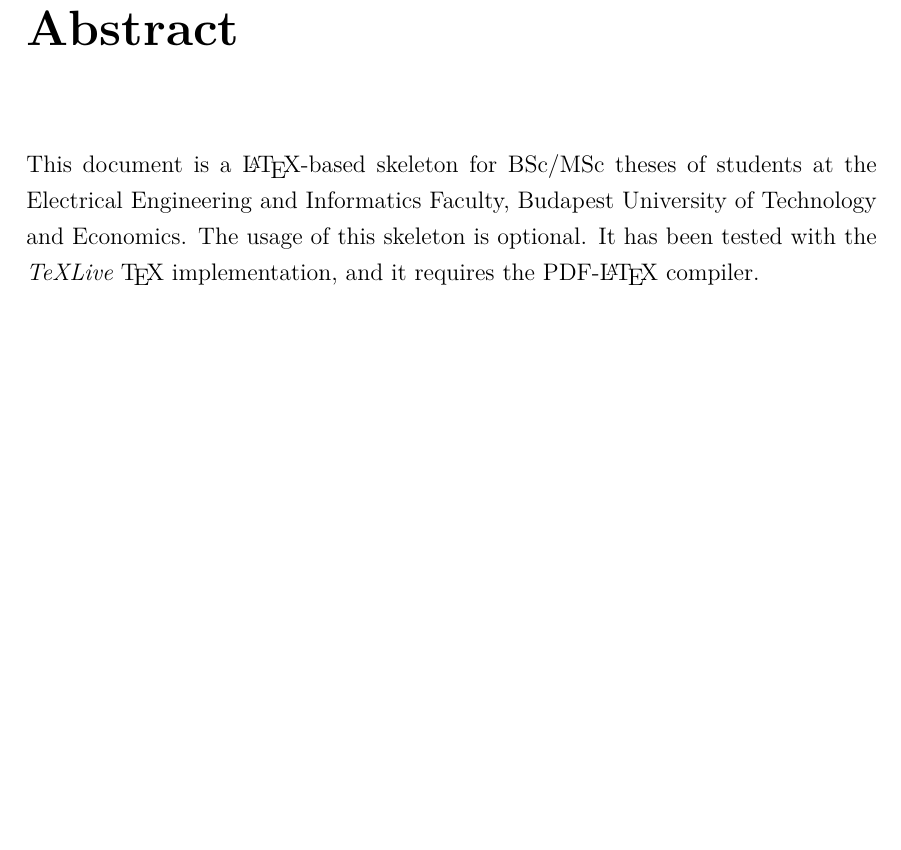
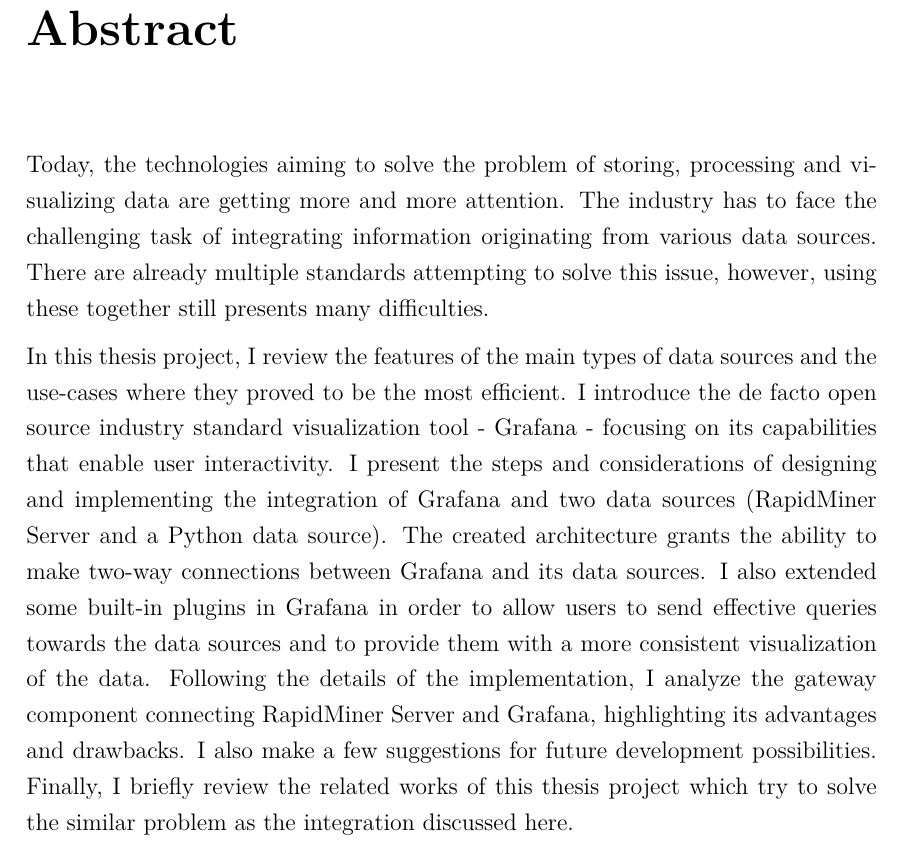
Before and after one commit to martonorova/thesis, a LaTeX thesis (docs/thesis/thesis.tex, which reads docs/thesis/content/abstract.tex): part of page 7 of 49, cut so that both start at the same text, the shorter picture padded with empty space. Compiled offline with XeLaTeX.

Commit message:
Finish abstract

```diff
--- a/docs/thesis/content/abstract.tex
+++ b/docs/thesis/content/abstract.tex
@@ -24,7 +24,9 @@
 %----------------------------------------------------------------------------
 \chapter*{Abstract}\addcontentsline{toc}{chapter}{Abstract}
 
-This document is a \LaTeX-based skeleton for BSc/MSc~theses of students at the Electrical Engineering and Informatics Faculty, Budapest University of Technology and Economics. The usage of this skeleton is optional. It has been tested with the \emph{TeXLive} \TeX~implementation, and it requires the PDF-\LaTeX~compiler.
+Today, the technologies aiming to solve the problem of storing, processing and visualizing data are getting more and more attention. The industry has to face the challenging task of integrating information originating from various data sources. There are already multiple standards attempting to solve this issue, however, using these together still presents many difficulties.
+
+In this thesis project, I review the features of the main types of data sources and the use-cases where they proved to be the most efficient. I introduce the de facto open source industry standard visualization tool - Grafana - focusing on its capabilities that enable user interactivity. I present the steps and considerations of designing and implementing the integration of Grafana and two data sources (RapidMiner Server and a Python data source). The created architecture grants the ability to make two-way connections between Grafana and its data sources. I also extended some built-in plugins in Grafana in order to allow users to send effective queries towards the data sources and to provide them with a more consistent visualization of the data. Following the details of the implementation, I analyze the gateway component connecting RapidMiner Server and Grafana, highlighting its advantages and drawbacks. I also make a few suggestions for future development possibilities. Finally, I briefly review the related works of this thesis project which try to solve the similar problem as the integration discussed here.
 
 
 \vfill
```
